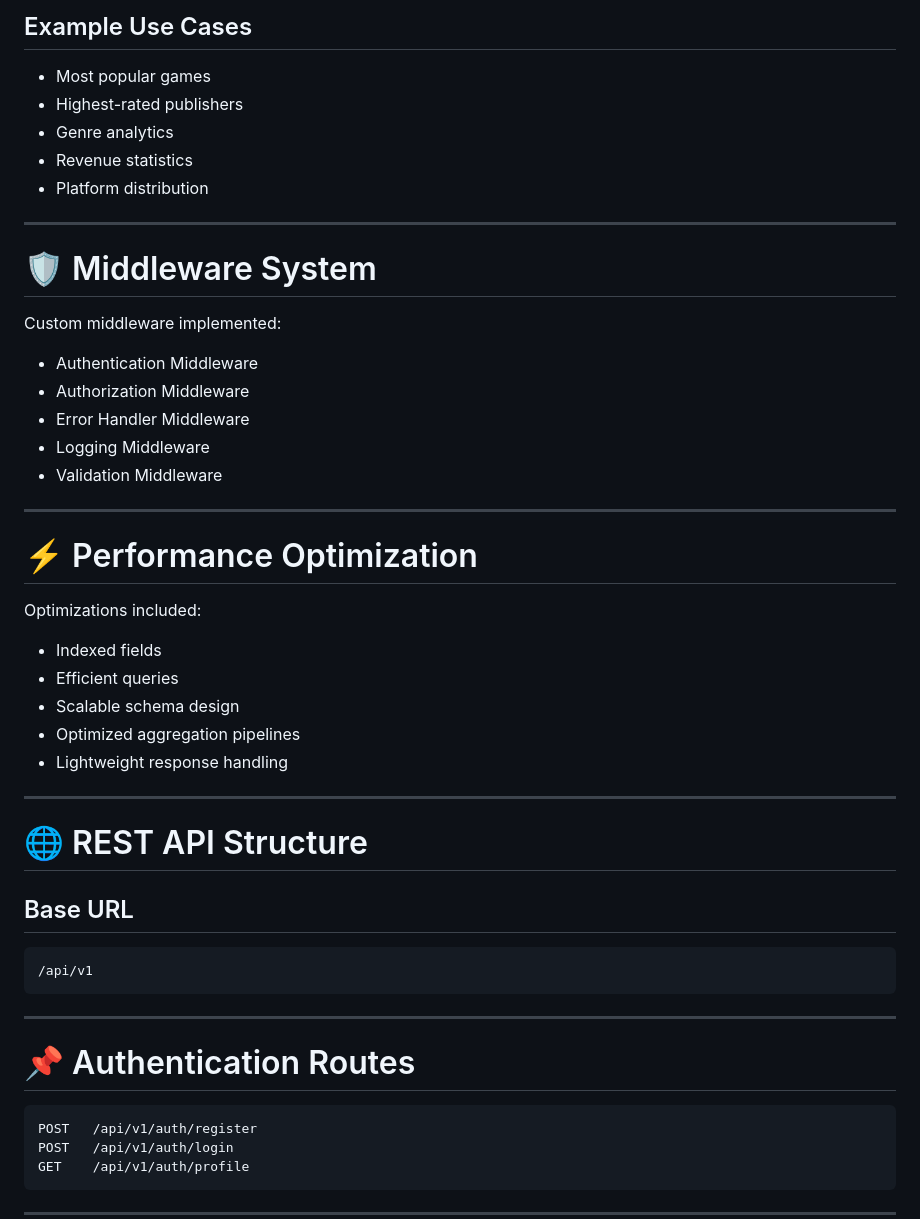
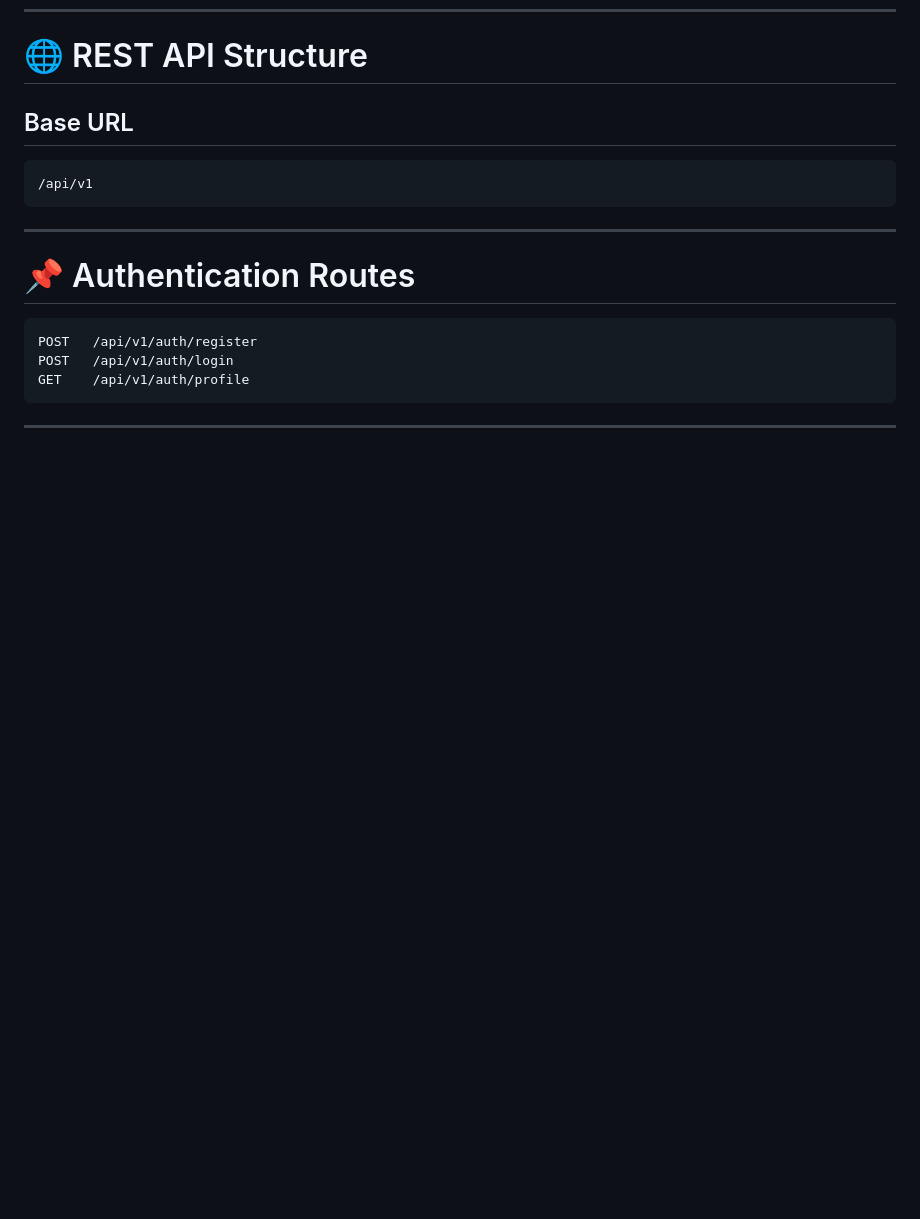
Before and after one commit to VishwaPatel892/a_steam_data_vishwa_bhaveshkumar_patel, a Markdown page: README.md, the part around one of its changes. GitHub-like rendering; blank space fills up the shorter version.

```diff
--- a/README.md
+++ b/README.md
@@ -175,35 +130,3 @@ SteamSphere uses MongoDB Aggregation Framework for analytics.
-## Example Use Cases
-- Most popular games
-- Highest-rated publishers
-- Genre analytics
-- Revenue statistics
-- Platform distribution
-
----
-
-# 🛡️ Middleware System
-
-Custom middleware implemented:
-
-- Authentication Middleware
-- Authorization Middleware
-- Error Handler Middleware
-- Logging Middleware
-- Validation Middleware
-
----
-
-# ⚡ Performance Optimization
-
-Optimizations included:
-
-- Indexed fields
-- Efficient queries
-- Scalable schema design
-- Optimized aggregation pipelines
-- Lightweight response handling
-
----
 
 # 🌐 REST API Structure
 
```
Also changed, not shown: other parts of README.md (+0 -135 lines).
